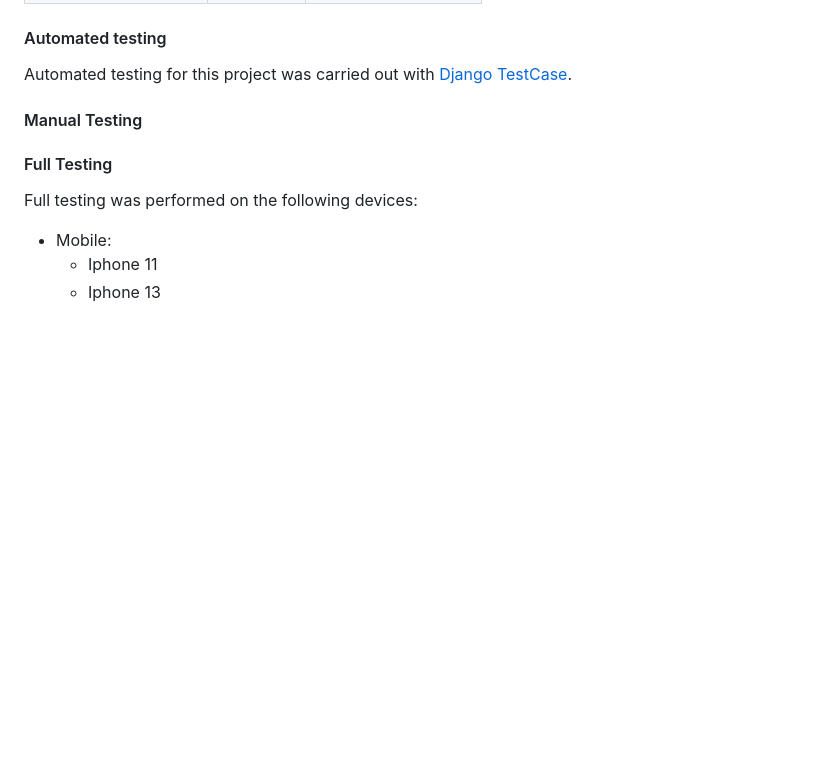
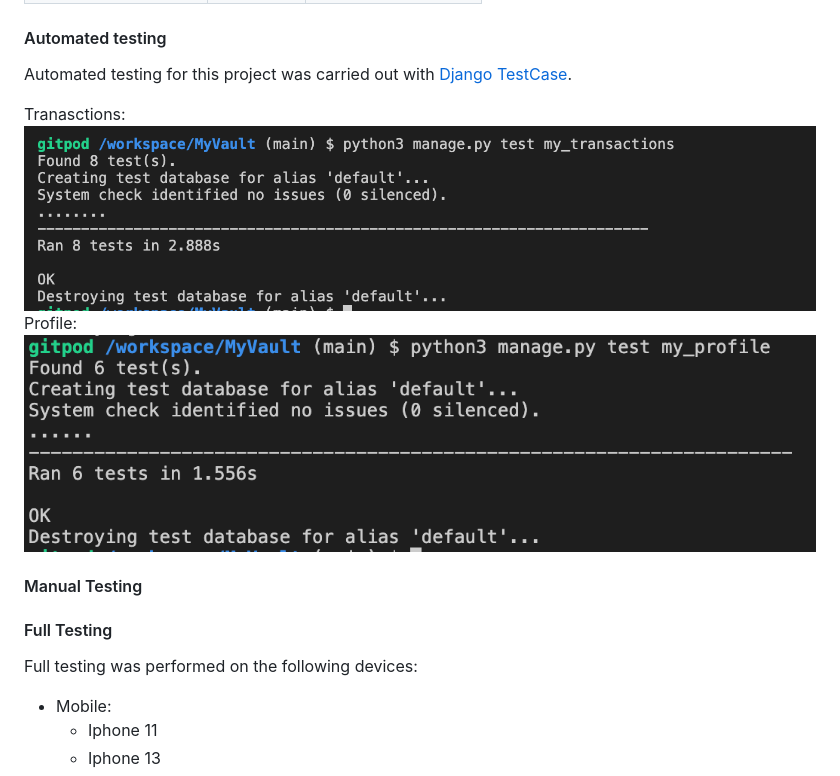
Before and after one commit to Tamas-Gavlider/MyVault, a Markdown page: README.md, the part around the change printed below. Rendered like a GitHub page; pictures changed too: docs/testing/automated_testing/profile-app-test.png (added), docs/testing/automated_testing/transaction-app-test.png (added); blank space fills up the shorter version.

```diff
--- a/README.md
+++ b/README.md
@@ -479,6 +479,11 @@ WAVE(Web Accessibility Evaluation Tool) allows developers to create content that
 
 Automated testing for this project was carried out with [Django TestCase](https://docs.djangoproject.com/en/4.1/topics/testing/overview/).
 
+Tranasctions:
+![Transaction](/docs/testing/automated_testing/transaction-app-test.png)
+Profile:
+![Profile](/docs/testing/automated_testing/profile-app-test.png)
+
 #### Manual Testing
 
 #### Full Testing
```
Also changed, not shown: other parts of README.md (+1 -1 lines), 1 other file.
